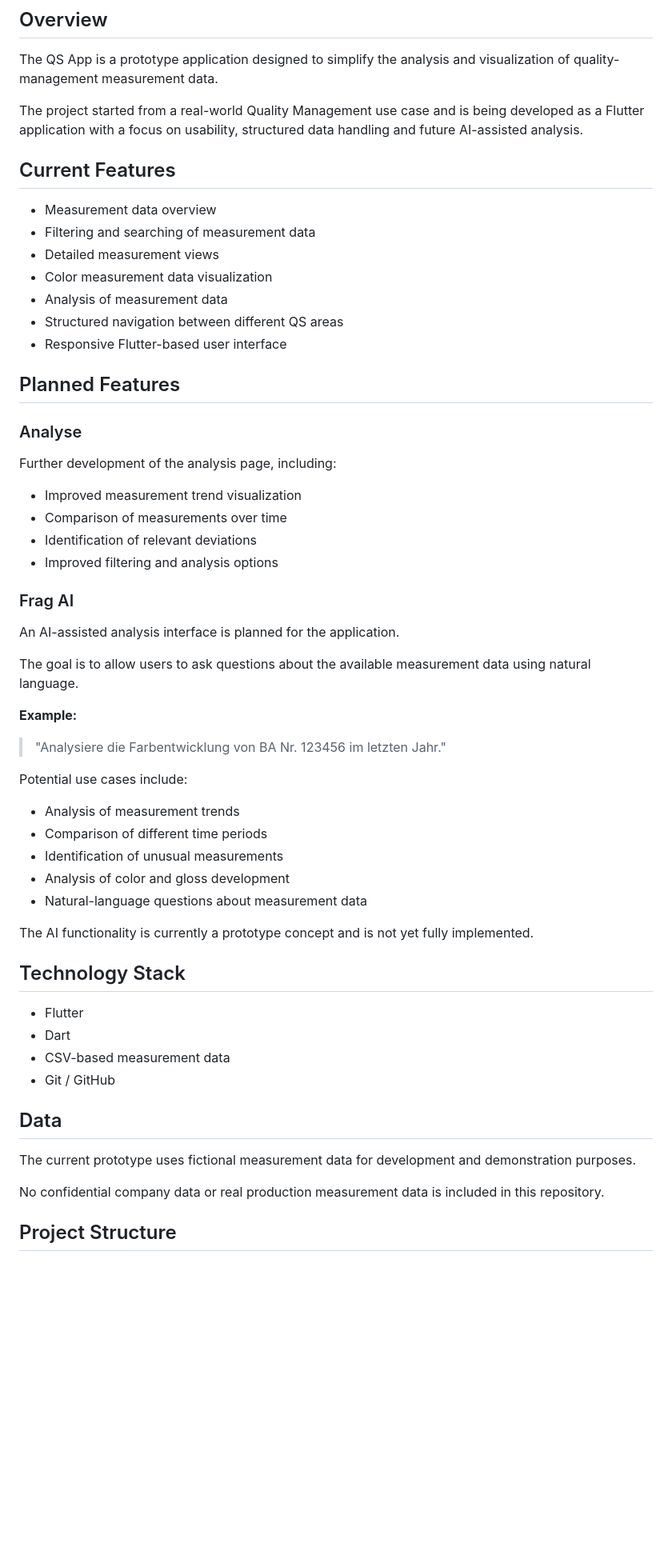
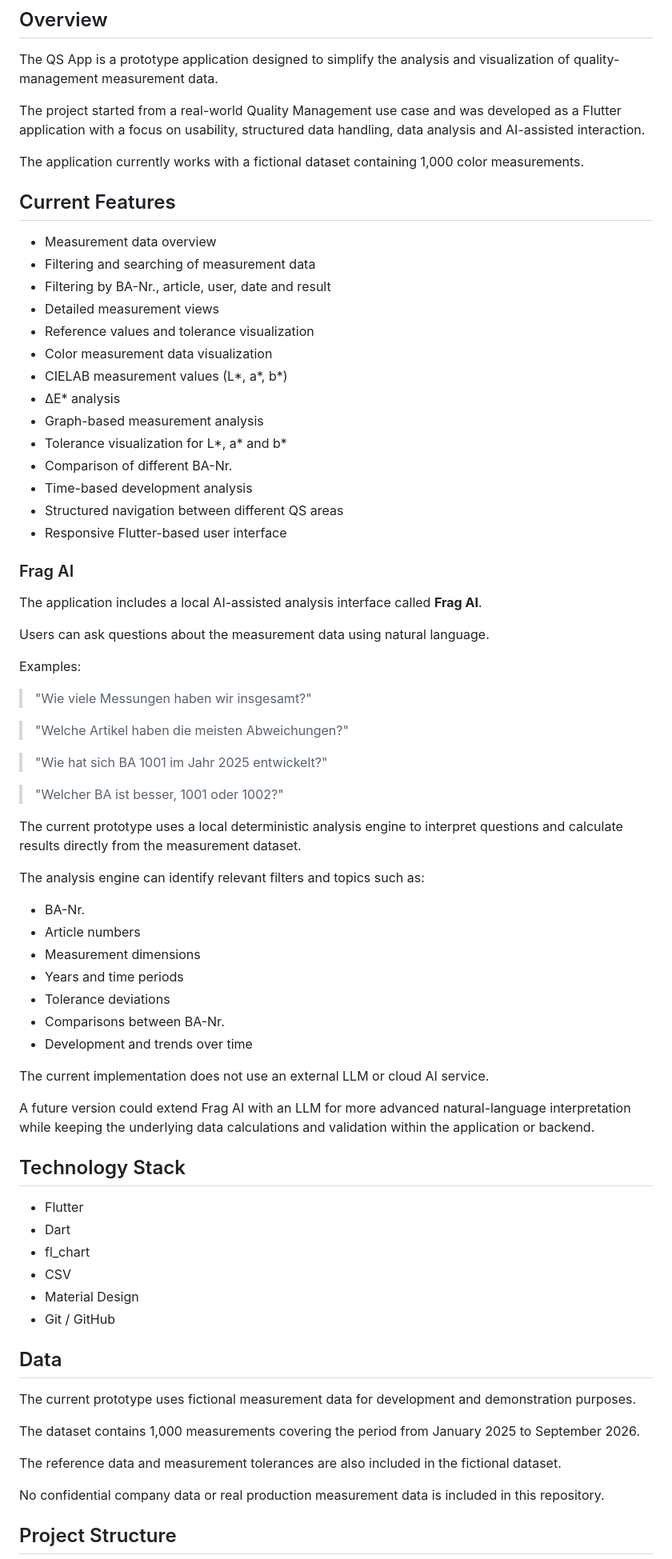
Before and after one commit to FranciscoRodrigues94/flutter-qm-app, a Markdown page: README.md, the part around one of its changes. Shown at 80% size. Drawn GitHub-style; blank space fills up the shorter version.

Commit message:
Update README for portfolio

```diff
--- a/README.md
+++ b/README.md
@@ -6,59 +6,75 @@ A Flutter-based Quality Management prototype for color measurement data visualiz
 
 The QS App is a prototype application designed to simplify the analysis and visualization of quality-management measurement data.
 
-The project started from a real-world Quality Management use case and is being developed as a Flutter application with a focus on usability, structured data handling and future AI-assisted analysis.
+The project started from a real-world Quality Management use case and was developed as a Flutter application with a focus on usability, structured data handling, data analysis and AI-assisted interaction.
+
+The application currently works with a fictional dataset containing 1,000 color measurements.
 
 ## Current Features
 
 - Measurement data overview
 - Filtering and searching of measurement data
+- Filtering by BA-Nr., article, user, date and result
 - Detailed measurement views
+- Reference values and tolerance visualization
 - Color measurement data visualization
-- Analysis of measurement data
+- CIELAB measurement values (L*, a*, b*)
+- ΔE* analysis
+- Graph-based measurement analysis
+- Tolerance visualization for L*, a* and b*
+- Comparison of different BA-Nr.
+- Time-based development analysis
 - Structured navigation between different QS areas
 - Responsive Flutter-based user interface
 
-## Planned Features
-
-### Analyse
-
-Further development of the analysis page, including:
-
-- Improved measurement trend visualization
-- Comparison of measurements over time
-- Identification of relevant deviations
-- Improved filtering and analysis options
-
 ### Frag AI
 
-An AI-assisted analysis interface is planned for the application.
+The application includes a local AI-assisted analysis interface called **Frag AI**.
 
-The goal is to allow users to ask questions about the available measurement data using natural language.
+Users can ask questions about the measurement data using natural language.
 
-**Example:**
+Examples:
 
-> "Analysiere die Farbentwicklung von BA Nr. 123456 im letzten Jahr."
+> "Wie viele Messungen haben wir insgesamt?"
 
-Potential use cases include:
+> "Welche Artikel haben die meisten Abweichungen?"
 
-- Analysis of measurement trends
-- Comparison of different time periods
-- Identification of unusual measurements
-- Analysis of color and gloss development
-- Natural-language questions about measurement data
+> "Wie hat sich BA 1001 im Jahr 2025 entwickelt?"
 
-The AI functionality is currently a prototype concept and is not yet fully implemented.
+> "Welcher BA ist besser, 1001 oder 1002?"
+
+The current prototype uses a local deterministic analysis engine to interpret questions and calculate results directly from the measurement dataset.
+
+The analysis engine can identify relevant filters and topics such as:
+
+- BA-Nr.
+- Article numbers
+- Measurement dimensions
+- Years and time periods
+- Tolerance deviations
+- Comparisons between BA-Nr.
+- Development and trends over time
+
+The current implementation does not use an external LLM or cloud AI service.
+
+A future version could extend Frag AI with an LLM for more advanced natural-language interpretation while keeping the underlying data calculations and validation within the application or backend.
 
 ## Technology Stack
 
 - Flutter
 - Dart
-- CSV-based measurement data
+- fl_chart
+- CSV
+- Material Design
 - Git / GitHub
 
 ## Data
 
 The current prototype uses fictional measurement data for development and demonstration purposes.
+
+The dataset contains 1,000 measurements covering the period from January 2025 to September 2026.
+
+The reference data and measurement tolerances are also included in the fictional dataset.
 
 No confidential company data or real production measurement data is included in this repository.
 
```
Also changed, not shown: other parts of README.md (+45 -18 lines).
